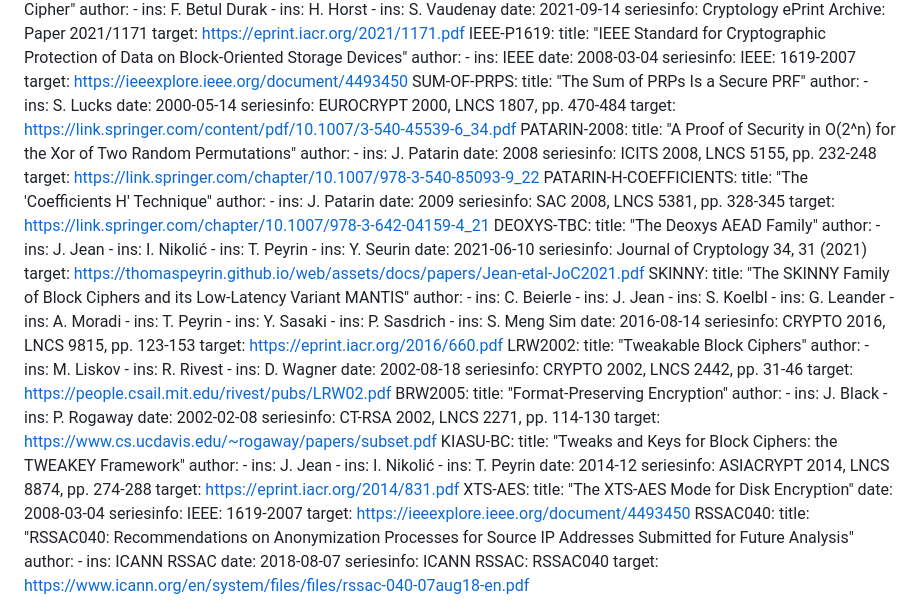
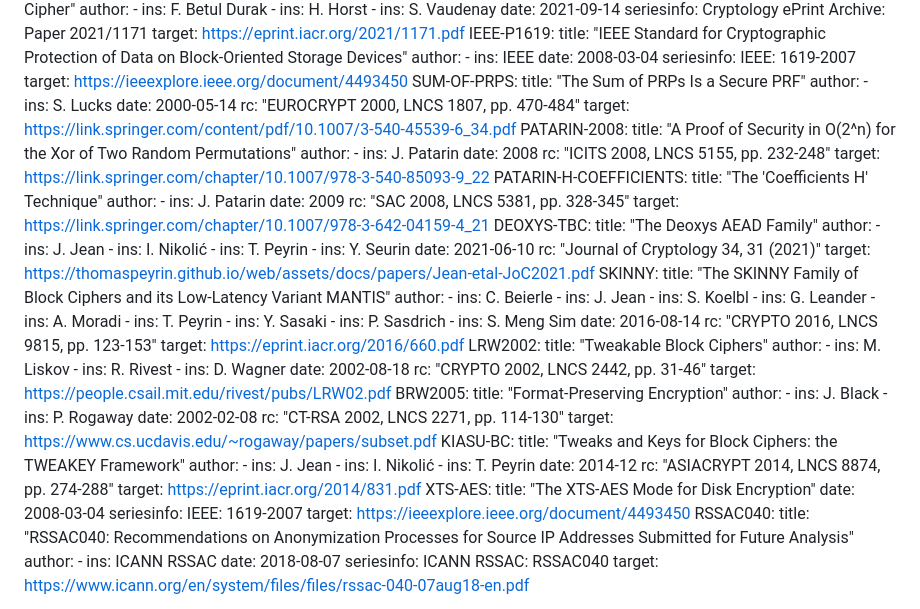
Before and after one commit to ipcrypt-std/draft-denis-ipcrypt, a Markdown page: draft-denis-ipcrypt.md, the part around the change. Drawn GitHub-style.

Commit message:
Fix reference publication details

```diff
--- a/draft-denis-ipcrypt.md
+++ b/draft-denis-ipcrypt.md
@@ -74,24 +74,21 @@ informative:
     author:
       - ins: S. Lucks
     date: 2000-05-14
-    seriesinfo:
-      EUROCRYPT 2000, LNCS 1807, pp. 470-484
+    rc: "EUROCRYPT 2000, LNCS 1807, pp. 470-484"
     target: https://link.springer.com/content/pdf/10.1007/3-540-45539-6_34.pdf
   PATARIN-2008:
     title: "A Proof of Security in O(2^n) for the Xor of Two Random Permutations"
     author:
       - ins: J. Patarin
     date: 2008
-    seriesinfo:
-      ICITS 2008, LNCS 5155, pp. 232-248
+    rc: "ICITS 2008, LNCS 5155, pp. 232-248"
     target: https://link.springer.com/chapter/10.1007/978-3-540-85093-9_22
   PATARIN-H-COEFFICIENTS:
     title: "The 'Coefficients H' Technique"
     author:
       - ins: J. Patarin
     date: 2009
-    seriesinfo:
-      SAC 2008, LNCS 5381, pp. 328-345
+    rc: "SAC 2008, LNCS 5381, pp. 328-345"
     target: https://link.springer.com/chapter/10.1007/978-3-642-04159-4_21
   DEOXYS-TBC:
     title: "The Deoxys AEAD Family"
@@ -101,8 +98,7 @@ informative:
       - ins: T. Peyrin
       - ins: Y. Seurin
     date: 2021-06-10
-    seriesinfo:
-      Journal of Cryptology 34, 31 (2021)
+    rc: "Journal of Cryptology 34, 31 (2021)"
     target: https://thomaspeyrin.github.io/web/assets/docs/papers/Jean-etal-JoC2021.pdf
   SKINNY:
     title: "The SKINNY Family of Block Ciphers and its Low-Latency Variant MANTIS"
@@ -117,8 +113,7 @@ informative:
       - ins: P. Sasdrich
       - ins: S. Meng Sim
     date: 2016-08-14
-    seriesinfo:
-      CRYPTO 2016, LNCS 9815, pp. 123-153
+    rc: "CRYPTO 2016, LNCS 9815, pp. 123-153"
     target: https://eprint.iacr.org/2016/660.pdf
   LRW2002:
     title: "Tweakable Block Ciphers"
@@ -127,8 +122,7 @@ informative:
       - ins: R. Rivest
       - ins: D. Wagner
     date: 2002-08-18
-    seriesinfo:
-      CRYPTO 2002, LNCS 2442, pp. 31-46
+    rc: "CRYPTO 2002, LNCS 2442, pp. 31-46"
     target: https://people.csail.mit.edu/rivest/pubs/LRW02.pdf
   BRW2005:
     title: "Format-Preserving Encryption"
@@ -136,8 +130,7 @@ informative:
       - ins: J. Black
       - ins: P. Rogaway
     date: 2002-02-08
-    seriesinfo:
-      CT-RSA 2002, LNCS 2271, pp. 114-130
+    rc: "CT-RSA 2002, LNCS 2271, pp. 114-130"
     target: https://www.cs.ucdavis.edu/~rogaway/papers/subset.pdf
   KIASU-BC:
     title: "Tweaks and Keys for Block Ciphers: the TWEAKEY Framework"
@@ -146,8 +139,7 @@ informative:
       - ins: I. Nikolić
       - ins: T. Peyrin
     date: 2014-12
-    seriesinfo:
-      ASIACRYPT 2014, LNCS 8874, pp. 274-288
+    rc: "ASIACRYPT 2014, LNCS 8874, pp. 274-288"
     target: https://eprint.iacr.org/2014/831.pdf
   XTS-AES:
     title: "The XTS-AES Mode for Disk Encryption"
```
